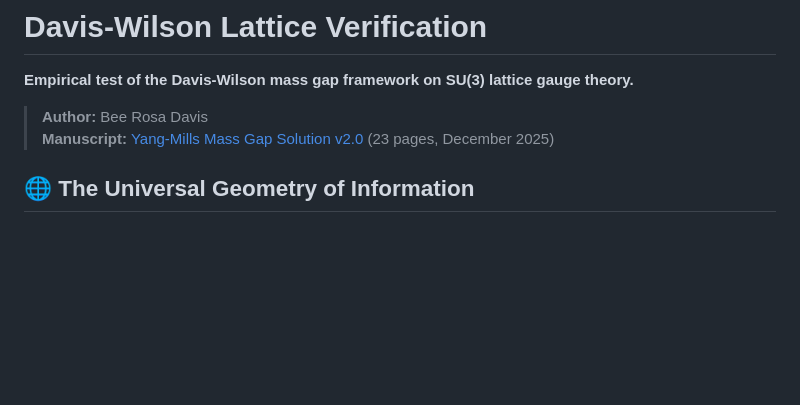
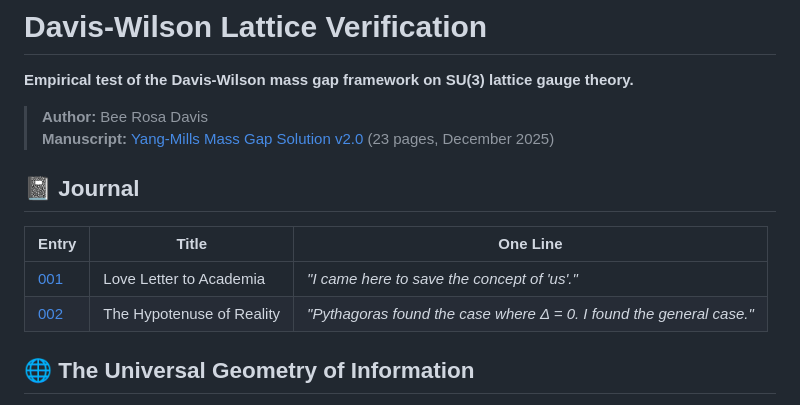
Before and after one commit to nurdymuny/davis-wilson-map, a Markdown page: README.md, the part around the change. Drawn GitHub-style; blank space fills up the shorter version.

Commit message:
Add journal section to README with teaser quotes

```diff
--- a/README.md
+++ b/README.md
@@ -4,6 +4,13 @@
 
 > **Author:** Bee Rosa Davis
 > **Manuscript:** [Yang-Mills Mass Gap Solution v2.0](reports/Davis_Yang_Mills_Mass_Gap_Solution_v2.0.pdf) (23 pages, December 2025)
+
+## 📓 Journal
+
+| Entry | Title | One Line |
+|-------|-------|----------|
+| [001](journal/entry_001.md) | Love Letter to Academia | *"I came here to save the concept of 'us'."* |
+| [002](journal/entry_002.md) | The Hypotenuse of Reality | *"Pythagoras found the case where Δ = 0. I found the general case."* |
 
 ## 🌐 The Universal Geometry of Information
 
```
